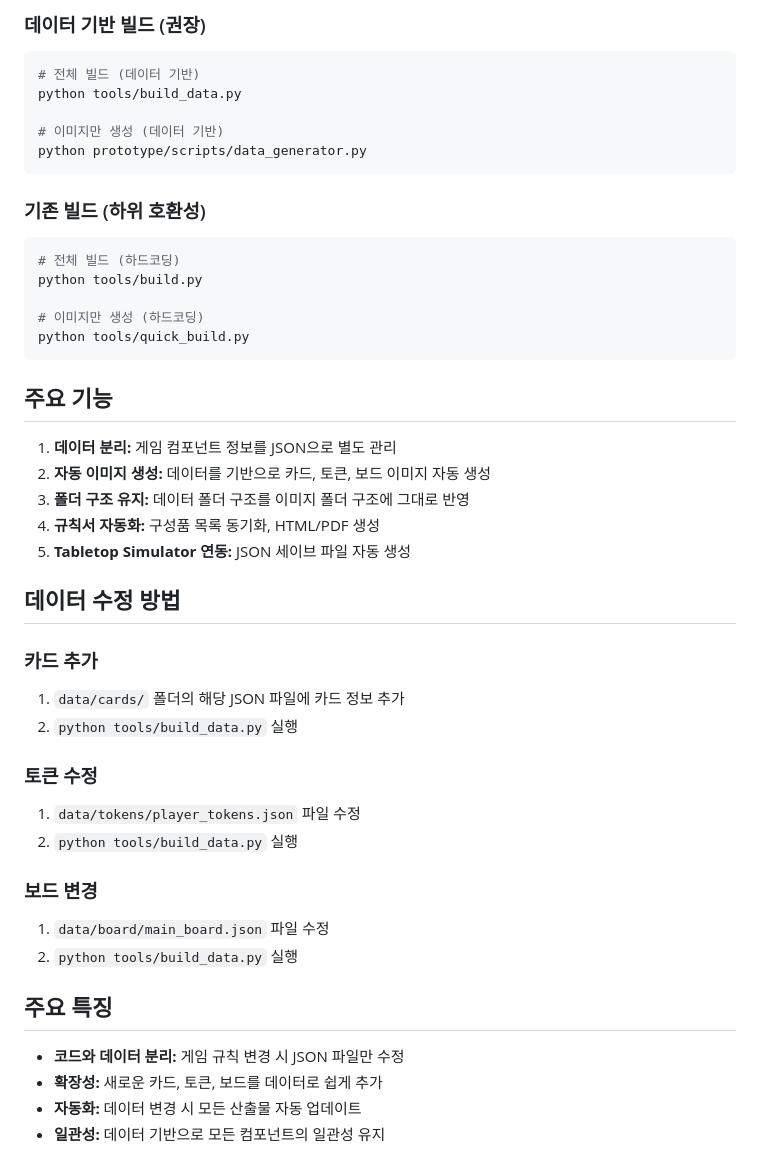
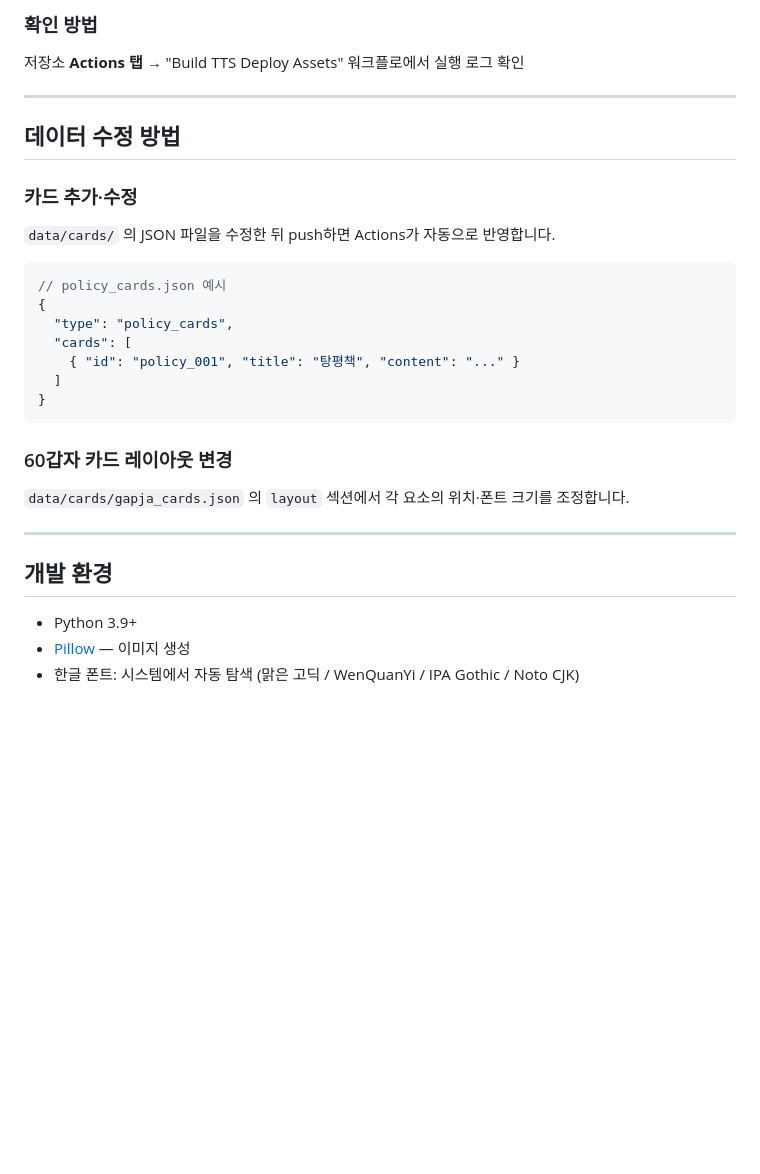
Before and after one commit to darkavengerk/aGameOfYJ, a Markdown page: README.md, the part around one of its changes. GitHub-like rendering; blank space fills up the shorter version.

Commit message:
Update README to reflect current build pipeline and project structure
https://claude.ai/code/session_01QFN3fbq9FdhuuVCKkstzfj

````diff
--- a/README.md
+++ b/README.md
@@ -63,45 +88,32 @@ data/board/main_board.json → images/board/
 
-### 데이터 기반 빌드 (권장)
-```bash
-# 전체 빌드 (데이터 기반)
-python tools/build_data.py
+### 확인 방법
 
-# 이미지만 생성 (데이터 기반)
-python prototype/scripts/data_generator.py
-```
+저장소 **Actions 탭** → "Build TTS Deploy Assets" 워크플로에서 실행 로그 확인
 
-### 기존 빌드 (하위 호환성)
-```bash
-# 전체 빌드 (하드코딩)
-python tools/build.py
-
-# 이미지만 생성 (하드코딩)
-python tools/quick_build.py
-```
-
-## 주요 기능
-1. **데이터 분리:** 게임 컴포넌트 정보를 JSON으로 별도 관리
-2. **자동 이미지 생성:** 데이터를 기반으로 카드, 토큰, 보드 이미지 자동 생성
-3. **폴더 구조 유지:** 데이터 폴더 구조를 이미지 폴더 구조에 그대로 반영
-4. **규칙서 자동화:** 구성품 목록 동기화, HTML/PDF 생성
-5. **Tabletop Simulator 연동:** JSON 세이브 파일 자동 생성
+---
 
 ## 데이터 수정 방법
 
-### 카드 추가
-1. `data/cards/` 폴더의 해당 JSON 파일에 카드 정보 추가
-2. `python tools/build_data.py` 실행
+### 카드 추가·수정
+`data/cards/` 의 JSON 파일을 수정한 뒤 push하면 Actions가 자동으로 반영합니다.
 
-### 토큰 수정
-1. `data/tokens/player_tokens.json` 파일 수정
-2. `python tools/build_data.py` 실행
+```jsonc
+// policy_cards.json 예시
+{
+  "type": "policy_cards",
+  "cards": [
+    { "id": "policy_001", "title": "탕평책", "content": "..." }
+  ]
+}
+```
 
-### 보드 변경
-1. `data/board/main_board.json` 파일 수정
-2. `python tools/build_data.py` 실행
+### 60갑자 카드 레이아웃 변경
+`data/cards/gapja_cards.json` 의 `layout` 섹션에서 각 요소의 위치·폰트 크기를 조정합니다.
 
-## 주요 특징
-- **코드와 데이터 분리:** 게임 규칙 변경 시 JSON 파일만 수정
-- **확장성:** 새로운 카드, 토큰, 보드를 데이터로 쉽게 추가
-- **자동화:** 데이터 변경 시 모든 산출물 자동 업데이트
-- **일관성:** 데이터 기반으로 모든 컴포넌트의 일관성 유지
+---
+
+## 개발 환경
+
+- Python 3.9+
+- [Pillow](https://pillow.readthedocs.io/) — 이미지 생성
+- 한글 폰트: 시스템에서 자동 탐색 (맑은 고딕 / WenQuanYi / IPA Gothic / Noto CJK)
````
Also changed, not shown: other parts of README.md (+71 -46 lines).
